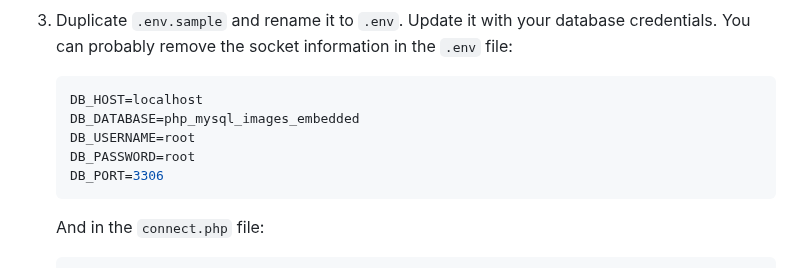
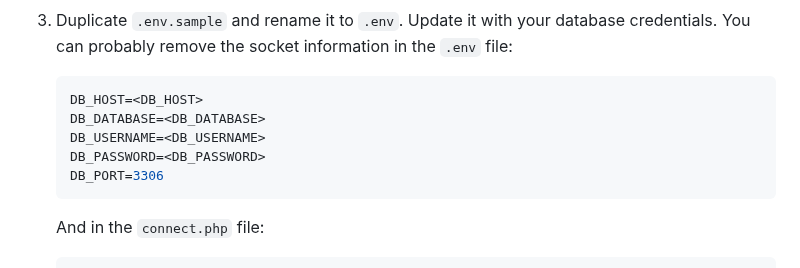
Before and after one commit to codeadamca/php-mysql-images-embedded, a Markdown page: README.md, the part around the change. Rendered like a GitHub page.

````diff
--- a/README.md
+++ b/README.md
@@ -146,10 +146,10 @@ There are multiple methods of retrieving data from a MySQL database using PHP. F
 4. Duplicate `.env.sample` and rename it to `.env`. Update it with your database credentials. You can probably remove the socket information in the `.env` file:
 
     ```php
-    DB_HOST=localhost
-    DB_DATABASE=php_mysql_images_embedded
-    DB_USERNAME=root
-    DB_PASSWORD=root
+    DB_HOST=<DB_HOST>
+    DB_DATABASE=<DB_DATABASE>
+    DB_USERNAME=<DB_USERNAME>
+    DB_PASSWORD=<DB_PASSWORD>
     DB_PORT=3306
     ```
 
````
